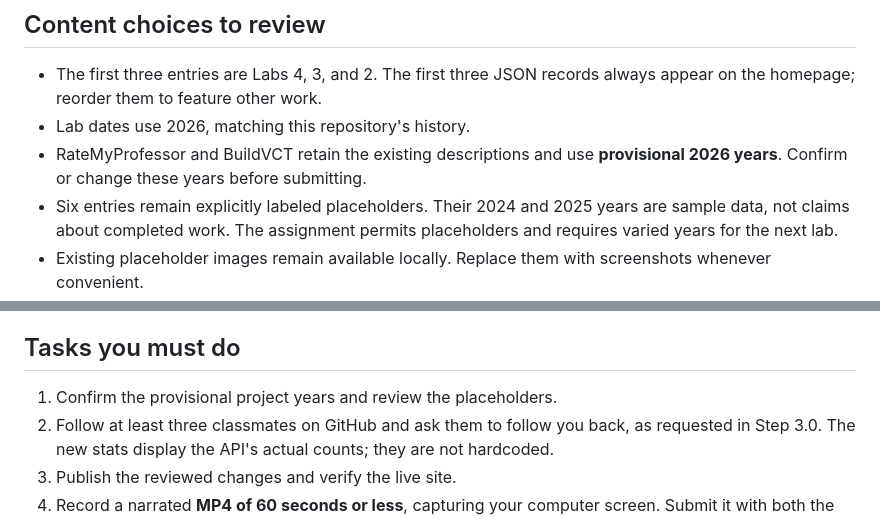
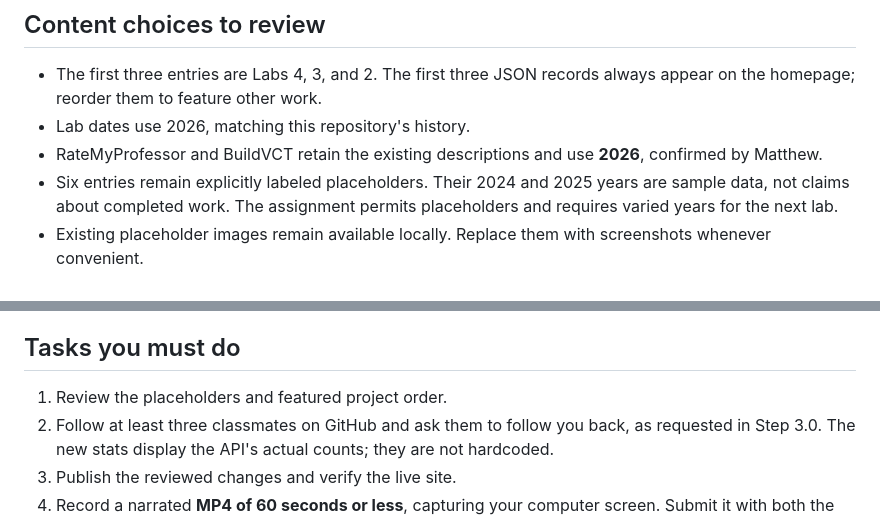
Before and after one commit to matthewnramos/portfolio, a Markdown page: LAB4.md, 2 parts joined by grey strips. GitHub-like rendering.

Commit message:
Confirm 2026 dates for portfolio projects

```diff
--- a/LAB4.md
+++ b/LAB4.md
@@ -23,7 +23,7 @@ Assignment: <https://dsc106.com/labs/lab04/>
 
 - The first three entries are Labs 4, 3, and 2. The first three JSON records always appear on the homepage; reorder them to feature other work.
 - Lab dates use 2026, matching this repository's history.
-- RateMyProfessor and BuildVCT retain the existing descriptions and use **provisional 2026 years**. Confirm or change these years before submitting.
+- RateMyProfessor and BuildVCT retain the existing descriptions and use **2026**, confirmed by Matthew.
 - Six entries remain explicitly labeled placeholders. Their 2024 and 2025 years are sample data, not claims about completed work. The assignment permits placeholders and requires varied years for the next lab.
 - Existing placeholder images remain available locally. Replace them with screenshots whenever convenient.
 
@@ -44,7 +44,7 @@ After reviewing the content, push the Lab 4 commit to `main` using GitHub Deskto
 
 ## Tasks you must do
 
-1. Confirm the provisional project years and review the placeholders.
+1. Review the placeholders and featured project order.
 2. Follow at least three classmates on GitHub and ask them to follow you back, as requested in Step 3.0. The new stats display the API's actual counts; they are not hardcoded.
 3. Publish the reviewed changes and verify the live site.
 4. Record a narrated **MP4 of 60 seconds or less**, capturing your computer screen. Submit it with both the repository and website links in the course submission system.
```
